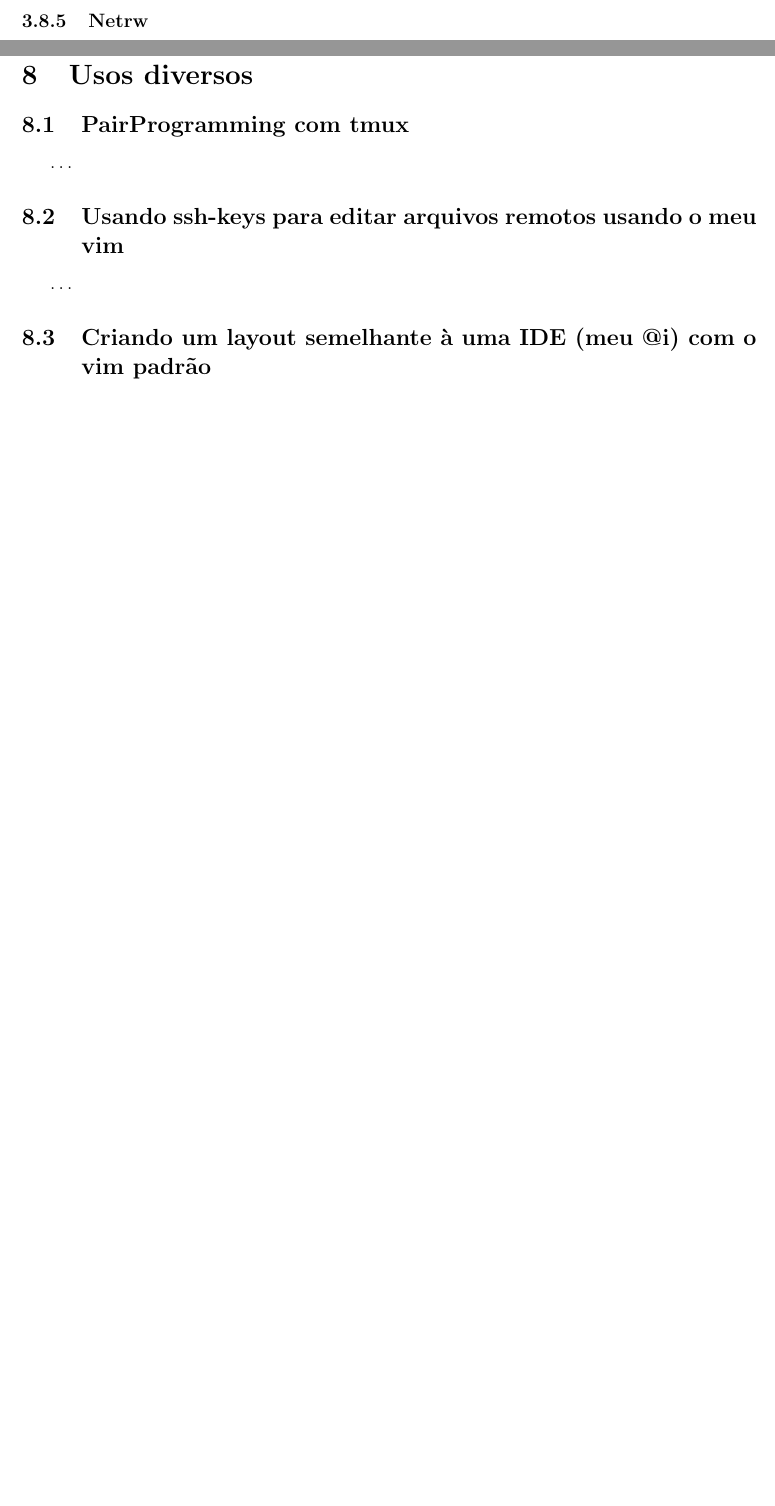
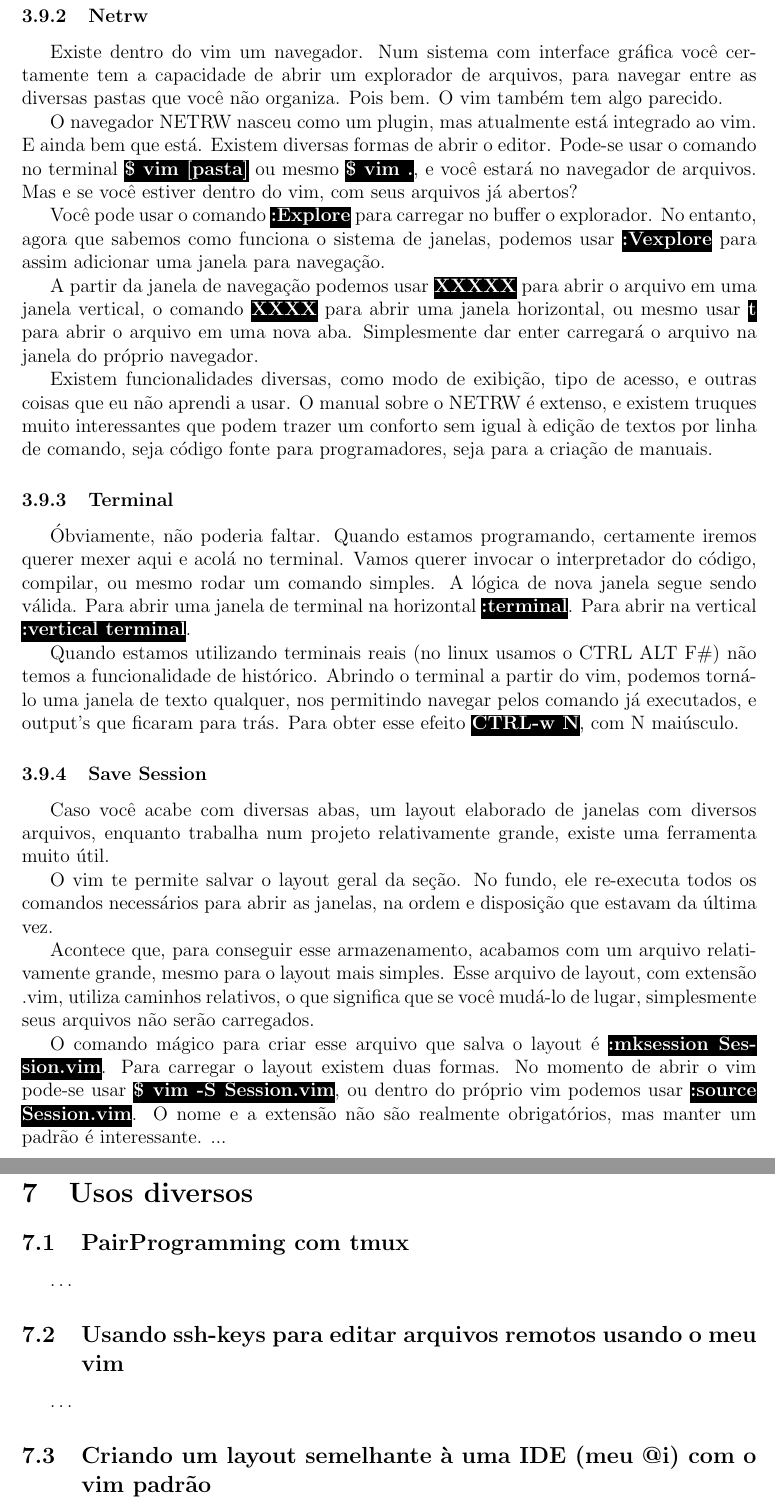
Before and after one commit to LucasBelon/LaTeX, a LaTeX document (QuickGuideVim/QuickGuideVim.tex): two parts of pages 22 and 28 of 28 before the commit and two parts of pages 23 and 28 of 28 after it, joined at a grey line, cut so that both start at the same text, the shorter picture padded with empty space. Compiled offline with pdfLaTeX.

Commit message:
Adicionei explorador e terminal
Mais um pouco de avanço. Preciso adicionar a seção sobre tabs. Cada vez
que adiciono algo, acabo adicionando alguma anotação para adicionar
outros algos. A parte boa é que a estrutura parece bem firme.
Quando terminar o texto e inserir imagens vai praticamente triplicar de
tamanho. Mas tudo bem. A ideia é que seja um manual de consulta rápida.
Melhor ter imagem que sirva de alguma coisa do que ter a explicação
prejudicada por falta de exemplo visual.

```diff
--- a/QuickGuideVim/QuickGuideVim.tex
+++ b/QuickGuideVim/QuickGuideVim.tex
@@ -405 +410,27 @@ Pessoalmente, nunca consegui utilizar direito as views, então vou deixar o manu
 \subsubsection{Netrw}
+Existe dentro do vim um navegador.
+Num sistema com interface gráfica você certamente tem a capacidade de abrir um
+explorador de arquivos, para navegar entre as diversas pastas que você não organiza.
+Pois bem. O vim também tem algo parecido.
+
+O navegador NETRW nasceu como um plugin, mas atualmente está integrado ao vim.
+E ainda bem que está.
+Existem diversas formas de abrir o editor.
+Pode-se usar o comando no terminal \vimcommand{\$ vim [pasta]} ou
+mesmo \vimcommand{\$ vim .}, e você estará no navegador de arquivos.
+Mas e se você estiver dentro do vim, com seus arquivos já abertos?
+
+Você pode usar o comando \vimcommand{:Explore} para carregar no buffer o explorador.
+No entanto, agora que sabemos como funciona o sistema de janelas, podemos usar
+\vimcommand{:Vexplore} para assim adicionar uma janela para navegação.
+
+A partir da janela de navegação podemos usar \vimcommand{XXXXX} para abrir o arquivo
+em uma janela vertical, o comando \vimcommand{XXXX} para abrir uma janela horizontal,
+ou mesmo usar \vimcommand{t} para abrir o arquivo em uma nova aba.
+Simplesmente dar enter carregará o arquivo na janela do próprio navegador.
+
+Existem funcionalidades diversas, como modo de exibição, tipo de acesso,
+e outras coisas que eu não aprendi a usar.
+O manual sobre o NETRW é extenso, e existem truques muito interessantes
+que podem trazer um conforto sem igual à edição de textos por linha de comando,
+seja código fonte para programadores, seja para a criação de manuais.
@@ -407 +438,14 @@ Navegando entre arquivos.
 \subsubsection{Terminal}
+Óbviamente, não poderia faltar.
+Quando estamos programando, certamente iremos querer mexer aqui e acolá no terminal.
+Vamos querer invocar o interpretador do código, compilar, ou mesmo rodar um comando simples.
+A lógica de nova janela segue sendo válida.
+Para abrir uma janela de terminal na horizontal \vimcommand{:terminal}.
+Para abrir na vertical \vimcommand{:vertical terminal}.
+
+Quando estamos utilizando terminais reais (no linux usamos o CTRL ALT F\#)
+não temos a funcionalidade de histórico.
+Abrindo o terminal a partir do vim, podemos torná-lo uma janela de texto qualquer,
+nos permitindo navegar pelos comando já executados, e output's que ficaram para trás.
+Para obter esse efeito \vimcommand{CTRL-w N}, com N maiúsculo.
+
@@ -413,5 +452,21 @@ Como desativar o terminal e ver inputs antigos.
 \subsubsection{Save Session}
-Como criar, porquê nem sempre é uma boa ideia, e como podemos usar para abrir um projeto
+Caso você acabe com diversas abas, um layout elaborado de janelas com diversos arquivos,
+enquanto trabalha num projeto relativamente grande, existe uma ferramenta muito útil.
+
+O vim te permite salvar o layout geral da seção.
+No fundo, ele re-executa todos os comandos necessários para abrir as janelas,
+na ordem e disposição que estavam da última vez.
+
+Acontece que, para conseguir esse armazenamento, acabamos com um arquivo relativamente grande,
+mesmo para o layout mais simples.
+Esse arquivo de layout, com extensão .vim, utiliza caminhos relativos,
+o que significa que se você mudá-lo de lugar, simplesmente seus arquivos não serão carregados.
+
+O comando mágico para criar esse arquivo que salva o layout é \vimcommand{:mksession Session.vim}.
+Para carregar o layout existem duas formas.
+No momento de abrir o vim pode-se usar \vimcommand{\$ vim -S Session.vim}, ou dentro do próprio vim
+podemos usar \vimcommand{:source Session.vim}.
+O nome e a extensão não são realmente obrigatórios, mas manter um padrão é interessante.
 ...
 \subsection{Quickfix Com Grep}
 ...
```
Also changed, not shown: QuickGuideVim/QuickGuideVim.tex (28 more changed lines).
